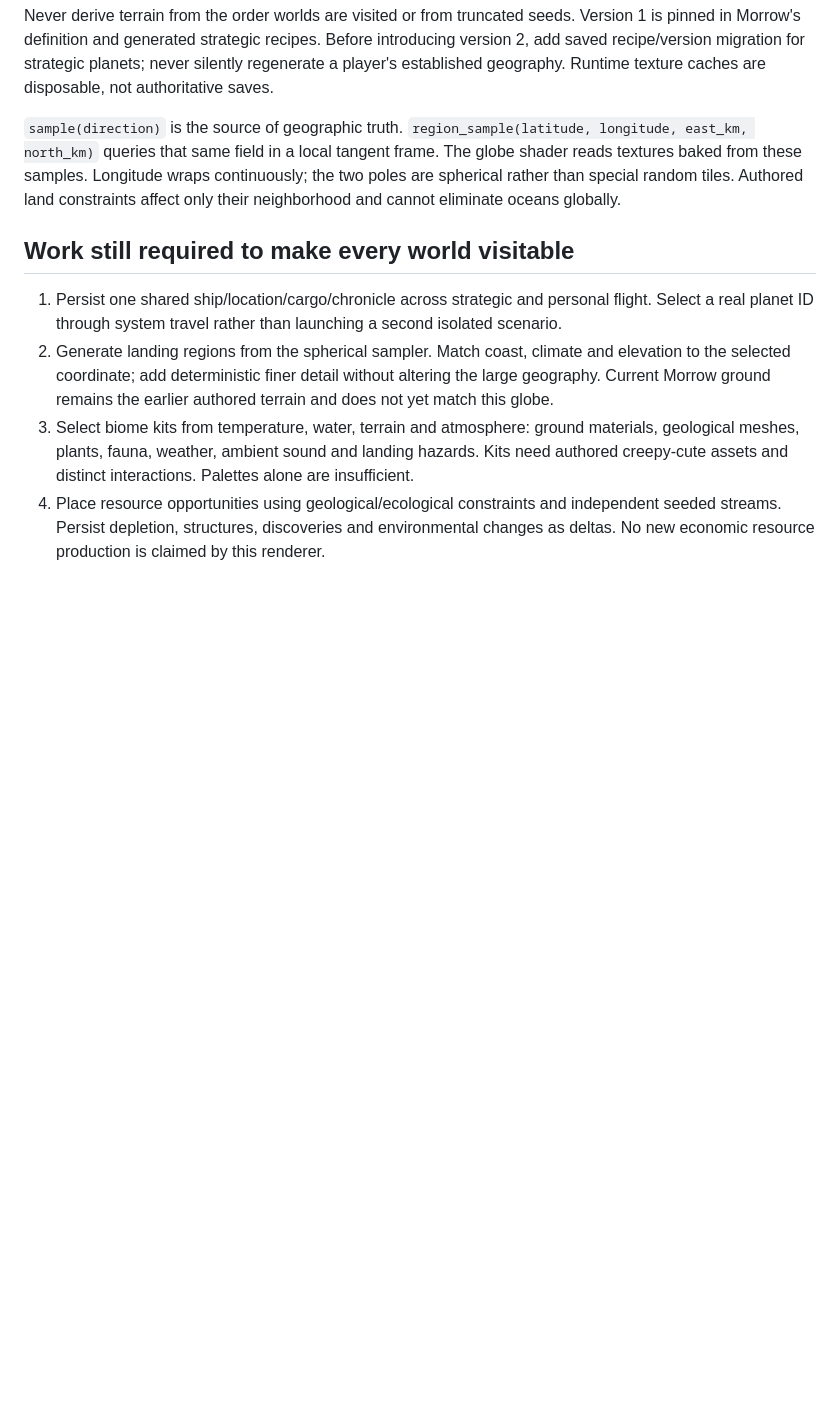
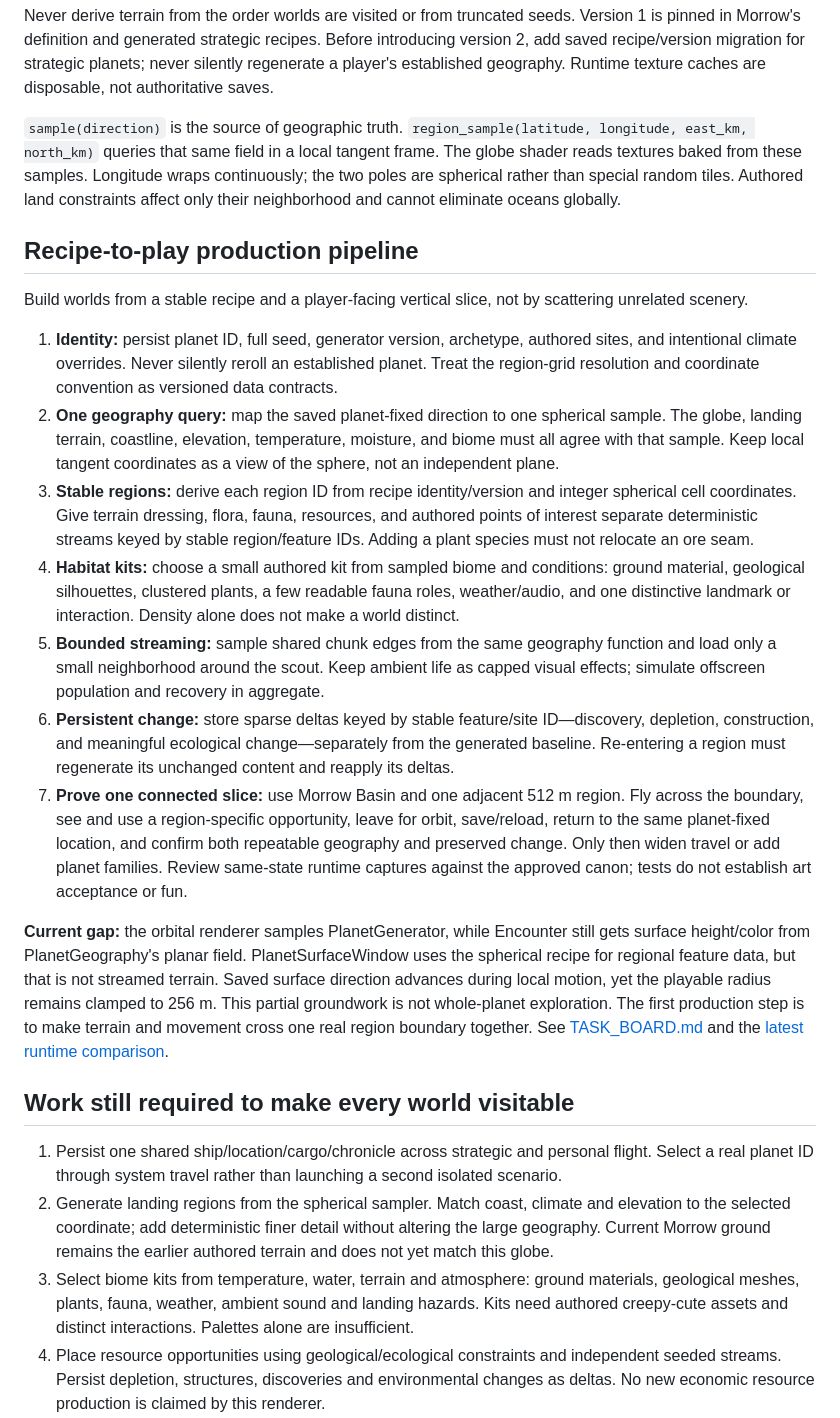
Before and after one commit to gcs2/colonybois, a Markdown page: docs/systems/PLANET_GENERATION.md, the part around the change. Drawn GitHub-style; blank space fills up the shorter version.

Commit message:
docs: clarify Morrow world pipeline and audit status

```diff
--- a/docs/systems/PLANET_GENERATION.md
+++ b/docs/systems/PLANET_GENERATION.md
@@ -26,6 +26,20 @@ Persist an ID, full integer seed, generator version, archetype, authored sites a
 
 `sample(direction)` is the source of geographic truth. `region_sample(latitude, longitude, east_km, north_km)` queries that same field in a local tangent frame. The globe shader reads textures baked from these samples. Longitude wraps continuously; the two poles are spherical rather than special random tiles. Authored land constraints affect only their neighborhood and cannot eliminate oceans globally.
 
+## Recipe-to-play production pipeline
+
+Build worlds from a stable recipe and a player-facing vertical slice, not by scattering unrelated scenery.
+
+1. **Identity:** persist planet ID, full seed, generator version, archetype, authored sites, and intentional climate overrides. Never silently reroll an established planet. Treat the region-grid resolution and coordinate convention as versioned data contracts.
+2. **One geography query:** map the saved planet-fixed direction to one spherical sample. The globe, landing terrain, coastline, elevation, temperature, moisture, and biome must all agree with that sample. Keep local tangent coordinates as a view of the sphere, not an independent plane.
+3. **Stable regions:** derive each region ID from recipe identity/version and integer spherical cell coordinates. Give terrain dressing, flora, fauna, resources, and authored points of interest separate deterministic streams keyed by stable region/feature IDs. Adding a plant species must not relocate an ore seam.
+4. **Habitat kits:** choose a small authored kit from sampled biome and conditions: ground material, geological silhouettes, clustered plants, a few readable fauna roles, weather/audio, and one distinctive landmark or interaction. Density alone does not make a world distinct.
+5. **Bounded streaming:** sample shared chunk edges from the same geography function and load only a small neighborhood around the scout. Keep ambient life as capped visual effects; simulate offscreen population and recovery in aggregate.
+6. **Persistent change:** store sparse deltas keyed by stable feature/site ID—discovery, depletion, construction, and meaningful ecological change—separately from the generated baseline. Re-entering a region must regenerate its unchanged content and reapply its deltas.
+7. **Prove one connected slice:** use Morrow Basin and one adjacent 512 m region. Fly across the boundary, see and use a region-specific opportunity, leave for orbit, save/reload, return to the same planet-fixed location, and confirm both repeatable geography and preserved change. Only then widen travel or add planet families. Review same-state runtime captures against the approved canon; tests do not establish art acceptance or fun.
+
+**Current gap:** the orbital renderer samples PlanetGenerator, while Encounter still gets surface height/color from PlanetGeography's planar field. PlanetSurfaceWindow uses the spherical recipe for regional feature data, but that is not streamed terrain. Saved surface direction advances during local motion, yet the playable radius remains clamped to 256 m. This partial groundwork is not whole-planet exploration. The first production step is to make terrain and movement cross one real region boundary together. See [TASK_BOARD.md](../TASK_BOARD.md) and the [latest runtime comparison](../reviews/VIEW_MOCK_COVERAGE.md#morrow-surface-runtime-recheck-26-september-2026).
+
 ## Work still required to make every world visitable
 
 1. Persist one shared ship/location/cargo/chronicle across strategic and personal flight. Select a real planet ID through system travel rather than launching a second isolated scenario.
```
Also changed, not shown: docs/NEXT_SESSION.md (+19 -16 lines), docs/reviews/VIEW_MOCK_COVERAGE.md (+8 -0 lines).
